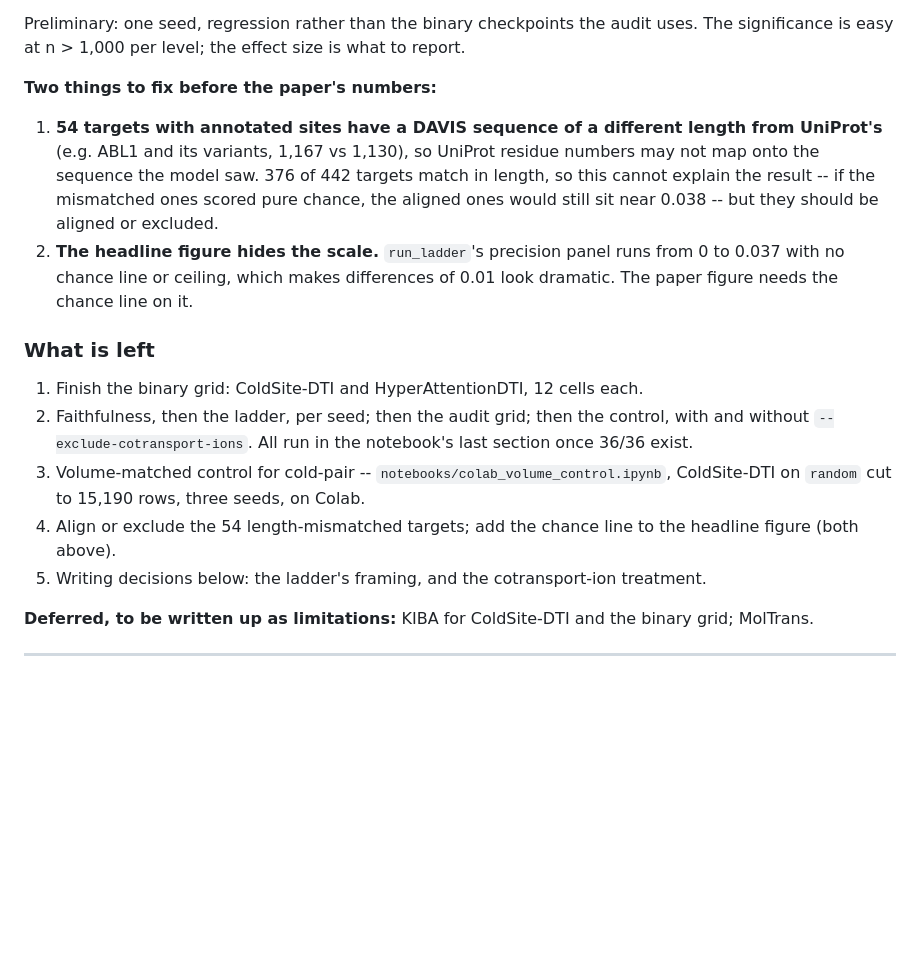
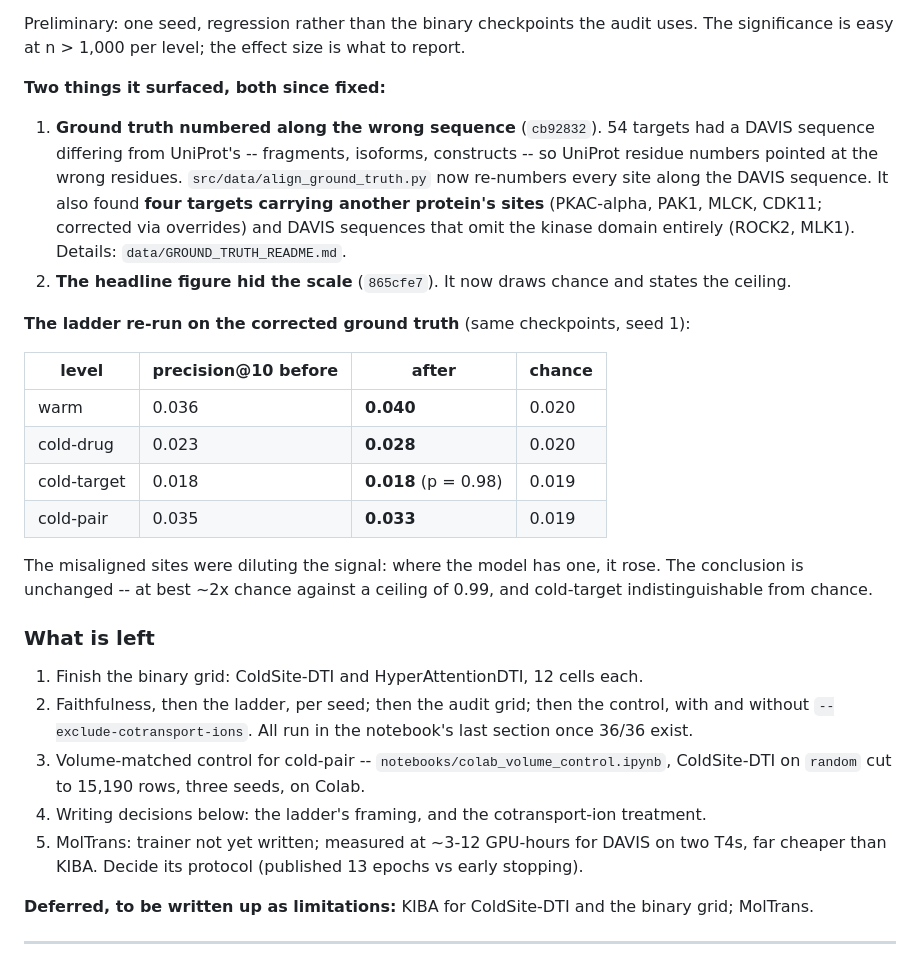
Before and after one commit to Mahim56207/ColdSite-DTI_New, a Markdown page: STATUS.md, the part around the change. Drawn GitHub-style; blank space fills up the shorter version.

```diff
--- a/STATUS.md
+++ b/STATUS.md
@@ -122,16 +122,30 @@ from chance. That dissociation is the audit's thesis, visible in our own model.
 Preliminary: one seed, regression rather than the binary checkpoints the audit uses.
 The significance is easy at n > 1,000 per level; the effect size is what to report.
 
-**Two things to fix before the paper's numbers:**
+**Two things it surfaced, both since fixed:**
 
-1. **54 targets with annotated sites have a DAVIS sequence of a different length from
-   UniProt's** (e.g. ABL1 and its variants, 1,167 vs 1,130), so UniProt residue numbers
-   may not map onto the sequence the model saw. 376 of 442 targets match in length, so
-   this cannot explain the result -- if the mismatched ones scored pure chance, the
-   aligned ones would still sit near 0.038 -- but they should be aligned or excluded.
-2. **The headline figure hides the scale.** `run_ladder`'s precision panel runs from 0
-   to 0.037 with no chance line or ceiling, which makes differences of 0.01 look
-   dramatic. The paper figure needs the chance line on it.
+1. **Ground truth numbered along the wrong sequence** (`cb92832`). 54 targets had a DAVIS
+   sequence differing from UniProt's -- fragments, isoforms, constructs -- so UniProt
+   residue numbers pointed at the wrong residues. `src/data/align_ground_truth.py` now
+   re-numbers every site along the DAVIS sequence. It also found **four targets carrying
+   another protein's sites** (PKAC-alpha, PAK1, MLCK, CDK11; corrected via overrides) and
+   DAVIS sequences that omit the kinase domain entirely (ROCK2, MLK1). Details:
+   `data/GROUND_TRUTH_README.md`.
+2. **The headline figure hid the scale** (`865cfe7`). It now draws chance and states
+   the ceiling.
+
+**The ladder re-run on the corrected ground truth** (same checkpoints, seed 1):
+
+| level | precision@10 before | after | chance |
+|---|---|---|---|
+| warm | 0.036 | **0.040** | 0.020 |
+| cold-drug | 0.023 | **0.028** | 0.020 |
+| cold-target | 0.018 | **0.018** (p = 0.98) | 0.019 |
+| cold-pair | 0.035 | **0.033** | 0.019 |
+
+The misaligned sites were diluting the signal: where the model has one, it rose. The
+conclusion is unchanged -- at best ~2x chance against a ceiling of 0.99, and cold-target
+indistinguishable from chance.
 
 ### What is left
 
@@ -141,9 +155,9 @@ The significance is easy at n > 1,000 per level; the effect size is what to repo
    section once 36/36 exist.
 3. Volume-matched control for cold-pair -- `notebooks/colab_volume_control.ipynb`,
    ColdSite-DTI on `random` cut to 15,190 rows, three seeds, on Colab.
-4. Align or exclude the 54 length-mismatched targets; add the chance line to the
-   headline figure (both above).
-5. Writing decisions below: the ladder's framing, and the cotransport-ion treatment.
+4. Writing decisions below: the ladder's framing, and the cotransport-ion treatment.
+5. MolTrans: trainer not yet written; measured at ~3-12 GPU-hours for DAVIS on two T4s,
+   far cheaper than KIBA. Decide its protocol (published 13 epochs vs early stopping).
 
 **Deferred, to be written up as limitations:** KIBA for ColdSite-DTI and the binary
 grid; MolTrans.
```
Also changed, not shown: CLAUDE.md (added, +82 -0 lines).
